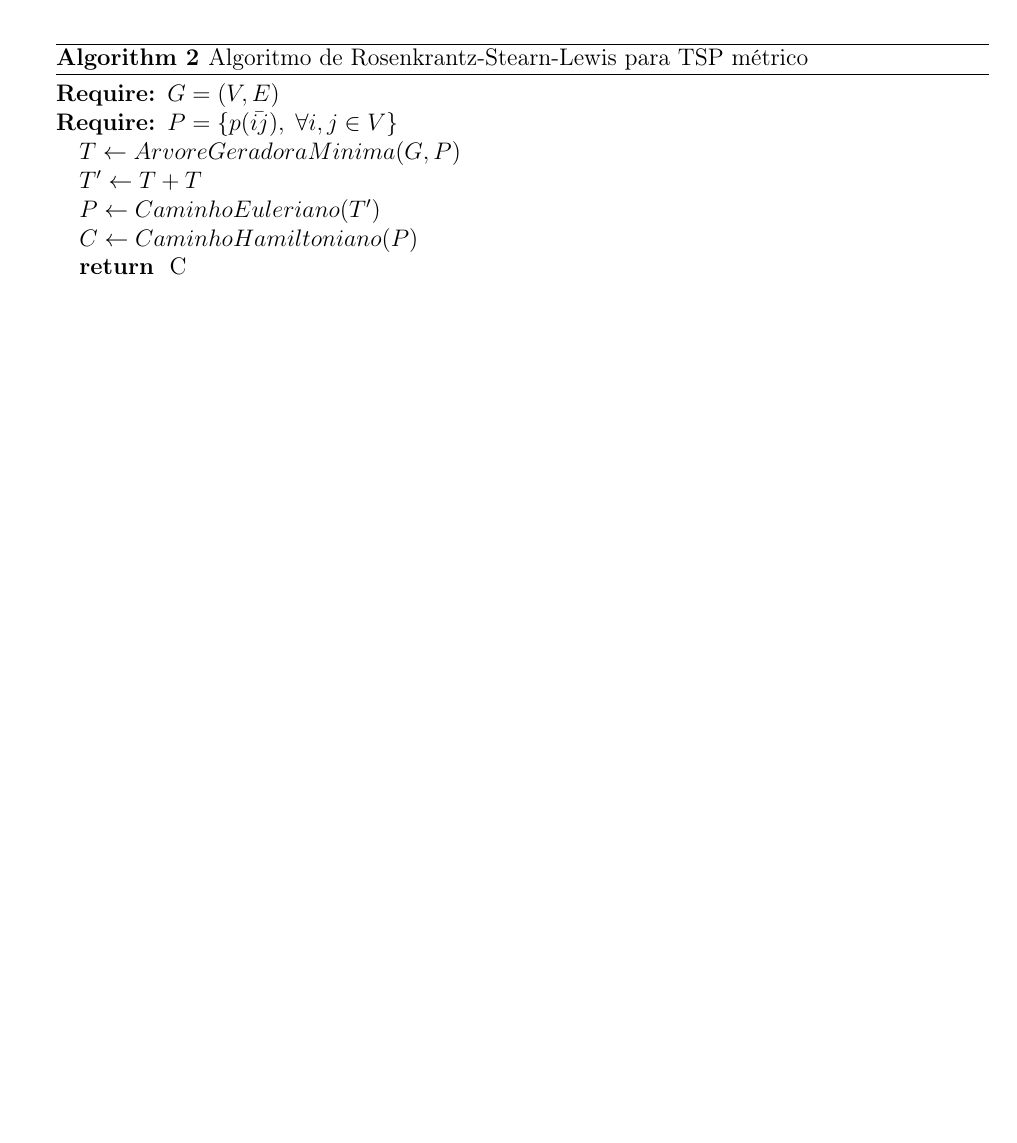
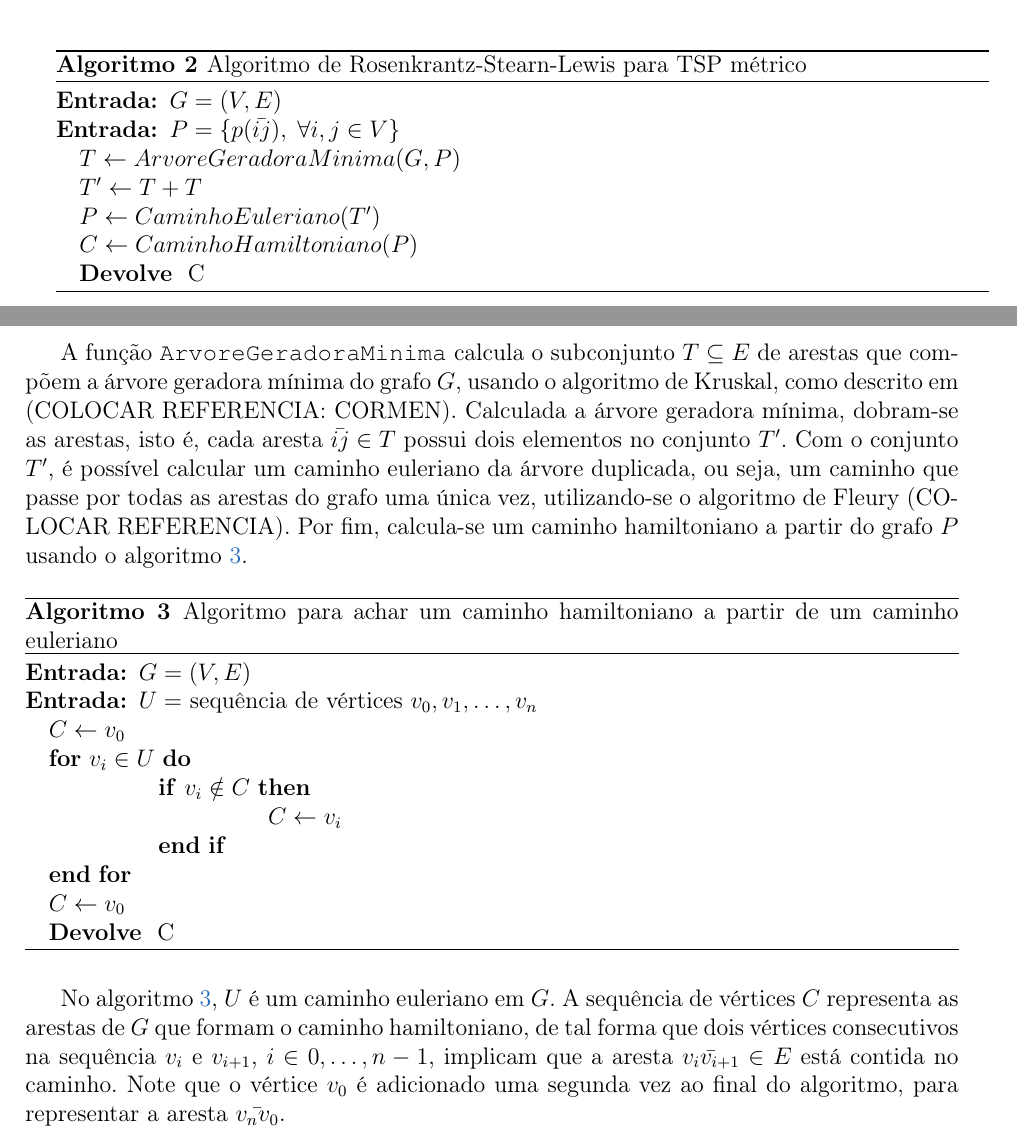
Before and after one commit to JoaoHL/tcc, a LaTeX thesis (anotacoes/template/monografia_template.tex, which reads anotacoes/template/cap-algoritmos.tex): part of page 30 of 37 before the commit and two parts of pages 30 and 31 of 39 after it, the two joined at a grey line, cut so that both start at the same text, the shorter picture padded with empty space. Compiled offline with pdfLaTeX; the source files are stored in an older character set and shown here as Unicode.

Commit message:
Adicionada descrição do 2tsp

```diff
--- a/anotacoes/template/cap-algoritmos.tex
+++ b/anotacoes/template/cap-algoritmos.tex
@@ -110,5 +111,6 @@ O caso métrico do TSP surge de forma natural pois, em exemplos reais como visit
-\begin{algorithm}[H]\label{pseudocodigo-aprox-tsp}
+\begin{algorithm}[H]
 	\caption{Algoritmo de Rosenkrantz-Stearn-Lewis para TSP métrico}
+	\label{pseudocodigo-aprox-tsp}
 	\begin{algorithmic}
 		\REQUIRE $G = (V,E)$
 		\REQUIRE $P = \{p(\bar{ij}), \; \forall i, j \in V\} $
@@ -121,3 +123,28 @@ O caso métrico do TSP surge de forma natural pois, em exemplos reais como visit
 		\RETURN C\;
 	\end{algorithmic}
 \end{algorithm}
+
+A função \texttt{ArvoreGeradoraMinima} calcula o subconjunto $T \subseteq E$ de arestas que compõem a árvore geradora mínima do grafo $G$, usando o algoritmo de Kruskal, como descrito em (COLOCAR REFERENCIA: CORMEN). Calculada a árvore geradora mínima, dobram-se as arestas, isto é, cada aresta $\bar{ij} \in T$ possui dois elementos no conjunto $T'$. Com o conjunto $T'$, é possível calcular um caminho euleriano da árvore duplicada, ou seja, um caminho que passe por todas as arestas do grafo uma única vez, utilizando-se o algoritmo de Fleury (COLOCAR REFERENCIA). Por fim, calcula-se um caminho hamiltoniano a partir do grafo $P$ usando o algoritmo \ref{pseudocodigo-caminho-hamiltoniano}.
+
+\begin{algorithm}[H]
+	\caption{Algoritmo para achar um caminho hamiltoniano a partir de um caminho euleriano}
+	\label{pseudocodigo-caminho-hamiltoniano}
+	\begin{algorithmic}
+		\REQUIRE $G = (V,E)$
+		\REQUIRE $U =$ sequência de vértices $v_0, v_1, \dots, v_n$
+
+		\STATE $C \gets v_0$
+
+		\FOR{$v_i \in U$}
+			\IF{$v_i \notin C$}
+				\STATE $C \gets v_i$
+			\ENDIF
+		\ENDFOR
+
+		\STATE $C \gets v_0$
+
+		\RETURN C\;
+	\end{algorithmic}
+\end{algorithm}
+
+No algoritmo \ref{pseudocodigo-caminho-hamiltoniano}, $U$ é um caminho euleriano em $G$. A sequência de vértices $C$ representa as arestas de $G$ que formam o caminho hamiltoniano, de tal forma que dois vértices consecutivos na sequência $v_i$ e $v_{i+1}$, $i \in 0, \dots, n-1$, implicam que a aresta $\bar{v_{i}v_{i+1}} \in E$ está contida no caminho. Note que o vértice $v_0$ é adicionado uma segunda vez ao final do algoritmo, para representar a aresta $\bar{v_{n}v_0}$.
--- a/anotacoes/template/monografia_template.tex
+++ b/anotacoes/template/monografia_template.tex
@@ -46,6 +46,11 @@
 \usepackage{amsmath,amsthm}
 \usepackage{float}
 \usepackage{algorithm,algorithmic}
+
+\floatname{algorithm}{Algoritmo}
+\renewcommand{\algorithmicrequire}{\textbf{Entrada:}}
+\renewcommand{\algorithmicensure}{\textbf{Saída:}}
+\renewcommand{\algorithmicreturn}{\textbf{Devolve}}
 
 
 \lstset{
```
Also changed, not shown: anotacoes/template/monografia_template.pdf, anotacoes/template/cap-algoritmos.tex (17 more changed lines), 1 other file.
